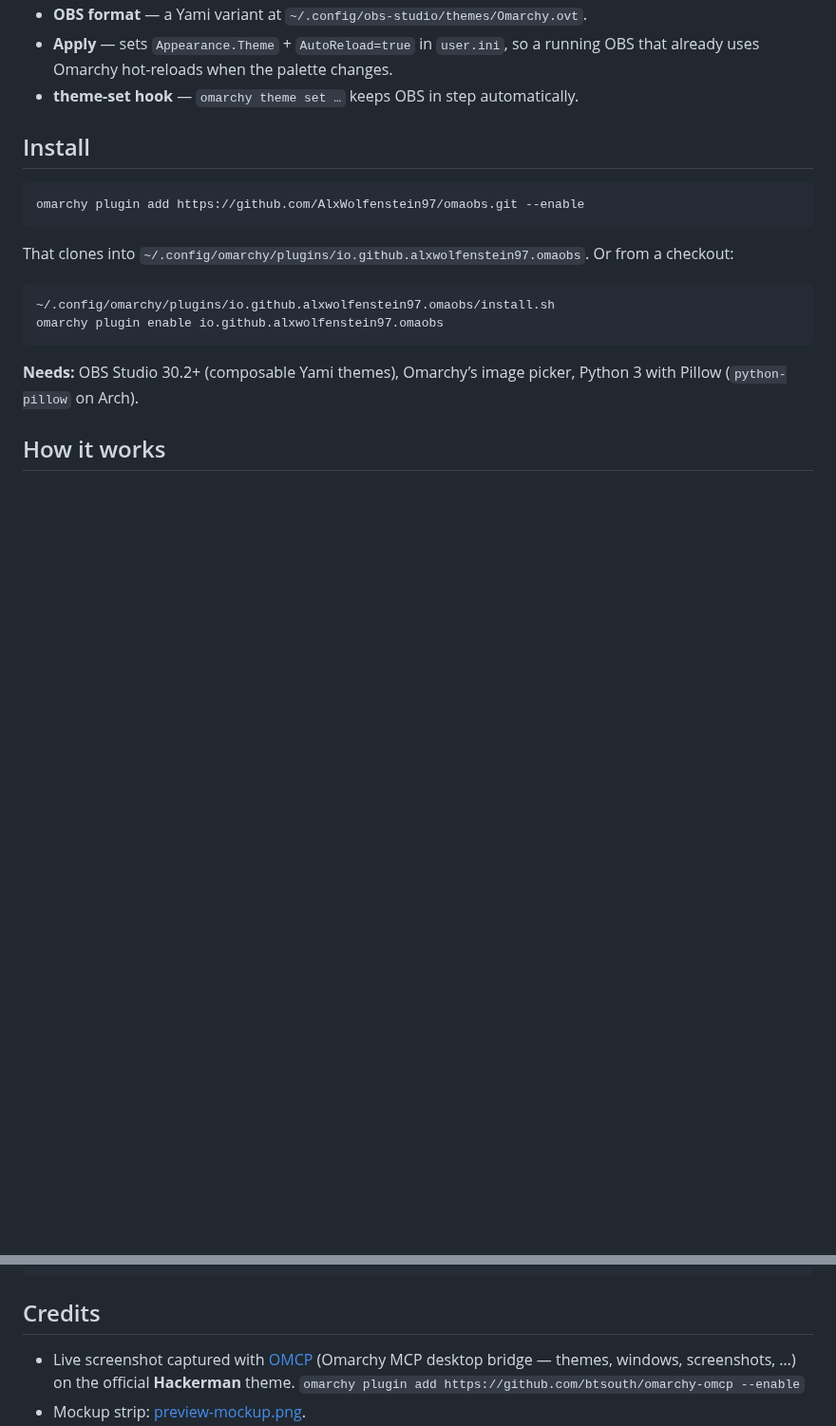
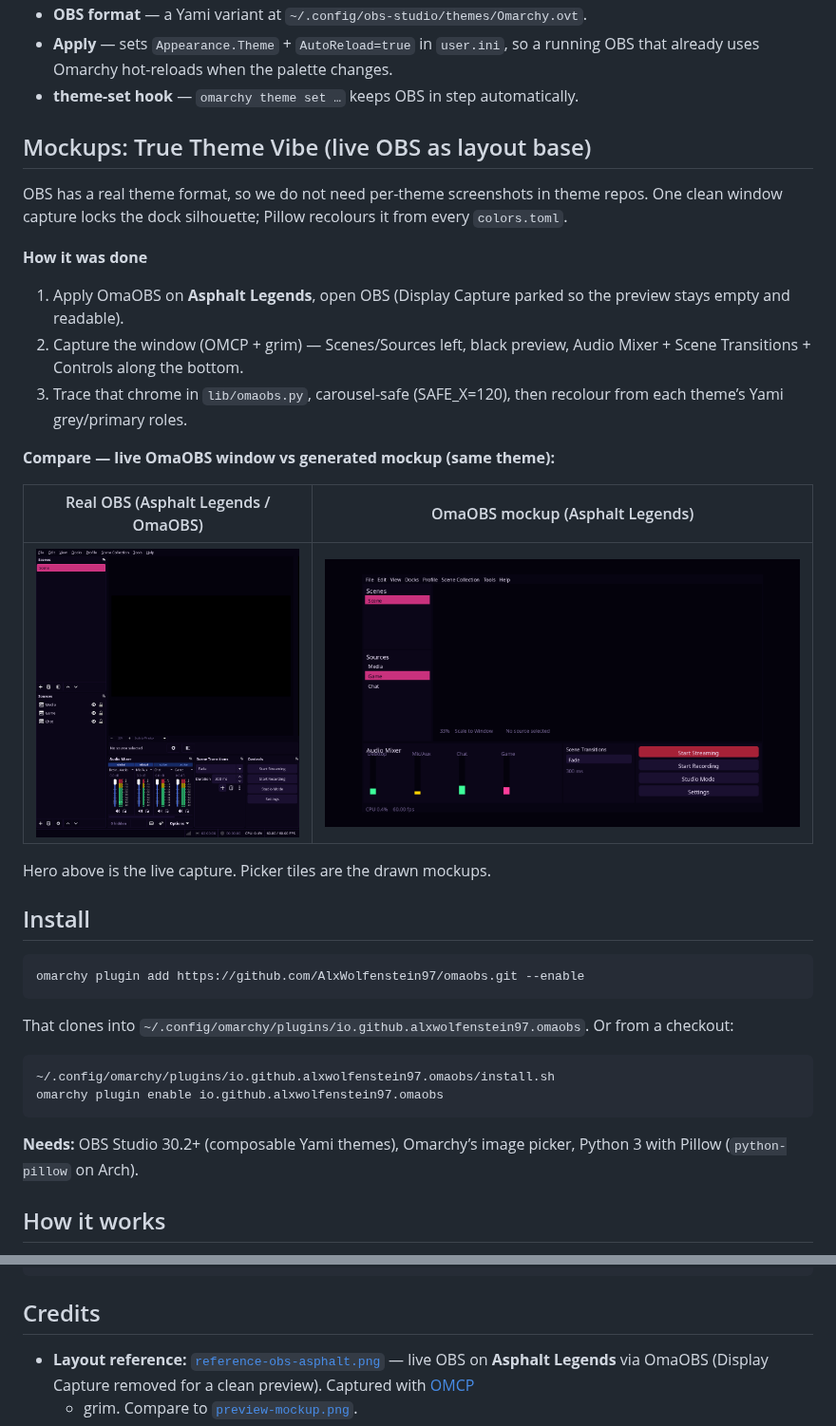
Before and after one commit to AlxWolfenstein97/omaobs, a Markdown page: README.md, 2 parts joined by grey strips. Shown at 95% size. Drawn GitHub-style; pictures changed too: preview-mockup.png, reference-obs-asphalt.png (added); blank space fills up the shorter version.

```diff
--- a/README.md
+++ b/README.md
@@ -60,6 +57,29 @@ the hook keeps pace after that). Same idea as OmaCursor / OmaBoot / OmaVT.
 - **Apply** — sets `Appearance.Theme` + `AutoReload=true` in `user.ini`, so a
   running OBS that already uses Omarchy hot-reloads when the palette changes.
 - **theme-set hook** — `omarchy theme set …` keeps OBS in step automatically.
+
+## Mockups: True Theme Vibe (live OBS as layout base)
+
+OBS has a real theme format, so we do not need per-theme screenshots in theme
+repos. One clean window capture locks the dock silhouette; Pillow recolours it
+from every `colors.toml`.
+
+**How it was done**
+
+1. Apply OmaOBS on **Asphalt Legends**, open OBS (Display Capture parked so the
+   preview stays empty and readable).
+2. Capture the window (OMCP + grim) — Scenes/Sources left, black preview,
+   Audio Mixer + Scene Transitions + Controls along the bottom.
+3. Trace that chrome in `lib/omaobs.py`, carousel-safe (SAFE_X=120), then
+   recolour from each theme’s Yami grey/primary roles.
+
+**Compare — live OmaOBS window vs generated mockup (same theme):**
+
+| Real OBS (Asphalt Legends / OmaOBS) | OmaOBS mockup (Asphalt Legends) |
+| --- | --- |
+| ![Live OBS on Asphalt Legends — reference](reference-obs-asphalt.png) | ![Generated OmaOBS mockup — same docks, drawn from colors.toml](preview-mockup.png) |
+
+Hero above is the live capture. Picker tiles are the drawn mockups.
 
 ## Install
 
@@ -129,10 +149,9 @@ bash ~/.config/omarchy/plugins/io.github.alxwolfenstein97.omaobs/check.sh
 
 ## Credits
 
-- Live screenshot captured with
-  [OMCP](https://github.com/btsouth/omarchy-omcp) (Omarchy MCP desktop bridge —
-  themes, windows, screenshots, …) on the official **Hackerman** theme.
-  `omarchy plugin add https://github.com/btsouth/omarchy-omcp --enable`
-- Mockup strip: [preview-mockup.png](preview-mockup.png).
+- **Layout reference:** [`reference-obs-asphalt.png`](reference-obs-asphalt.png)
+  — live OBS on **Asphalt Legends** via OmaOBS (Display Capture removed for a
+  clean preview). Captured with [OMCP](https://github.com/btsouth/omarchy-omcp)
+  + grim. Compare to [`preview-mockup.png`](preview-mockup.png).
 - Sibling Style plugins: [OmaBoot](https://github.com/AlxWolfenstein97/omaboot),
   [OmaVT](https://github.com/AlxWolfenstein97/omavt),
```
Also changed, not shown: other parts of README.md (+12 -13 lines), preview.png, 1 other file.
